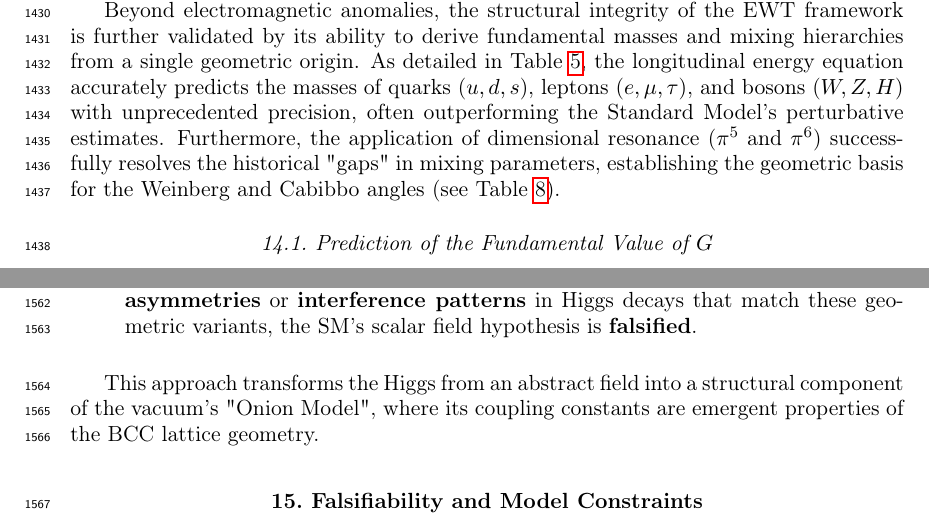
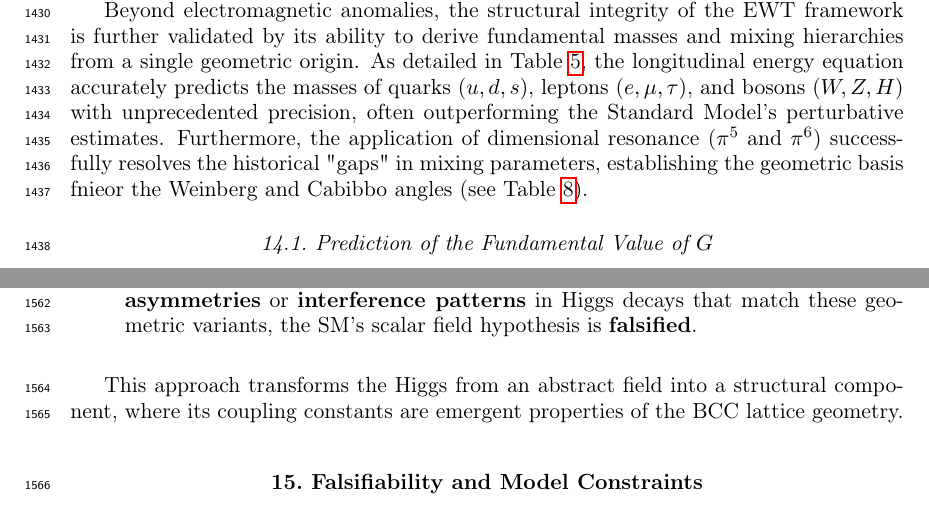
Before and after one commit to lsmolinski/MagnetismGravity, a LaTeX document (MagnetismGravity.tex): two parts of pages 48 and 52 of 97, joined at a grey line, cut so that both start at the same text. Compiled offline with pdfLaTeX; a LaTeX package or settings file that is missing is left out.

Commit message:
to była głupota

```diff
--- a/MagnetismGravity.tex
+++ b/MagnetismGravity.tex
@@ -1668,7 +1668,7 @@ The prediction for the Tau lepton is of particular significance. While the theor
 \end{table}
 The alignment of EWT Peaks with experimental targets demonstrates that the so-called 'g-2 tension' is an artifact of the Standard Model's perturbative approach. By identifying the $K=200$ and $K=2180$ nodes as the true physical states, the EWT framework recovers experimental reality without the need for virtual particle corrections.
 
-Beyond electromagnetic anomalies, the structural integrity of the EWT framework is further validated by its ability to derive fundamental masses and mixing hierarchies from a single geometric origin. As detailed in Table \ref{tab:mass_precision_comparison}, the longitudinal energy equation accurately predicts the masses of quarks ($u, d, s$), leptons ($e, \mu, \tau$), and bosons ($W, Z, H$) with unprecedented precision, often outperforming the Standard Model's perturbative estimates. Furthermore, the application of dimensional resonance ($\pi^5$ and $\pi^6$) successfully resolves the historical "gaps" in mixing parameters, establishing the geometric basis for the Weinberg and Cabibbo angles (see Table \ref{tab:final_verification_cdf}).
+Beyond electromagnetic anomalies, the structural integrity of the EWT framework is further validated by its ability to derive fundamental masses and mixing hierarchies from a single geometric origin. As detailed in Table \ref{tab:mass_precision_comparison}, the longitudinal energy equation accurately predicts the masses of quarks ($u, d, s$), leptons ($e, \mu, \tau$), and bosons ($W, Z, H$) with unprecedented precision, often outperforming the Standard Model's perturbative estimates. Furthermore, the application of dimensional resonance ($\pi^5$ and $\pi^6$) successfully resolves the historical "gaps" in mixing parameters, establishing the geometric basis fnieor the Weinberg and Cabibbo angles (see Table \ref{tab:final_verification_cdf}).
 
 
 \subsection{Prediction of the Fundamental Value of $G$}
@@ -1770,7 +1770,7 @@ In contrast, EWT identifies the Higgs as a specific \textbf{resonant state} ($K_
 
 
 
-This approach transforms the Higgs from an abstract field into a structural component of the vacuum's "Onion Model", where its coupling constants are emergent properties of the BCC lattice geometry.
+This approach transforms the Higgs from an abstract field into a structural component, where its coupling constants are emergent properties of the BCC lattice geometry.
 
 
 \section{Falsifiability and Model Constraints}
```
Also changed, not shown: MagnetismGravity.pdf.
